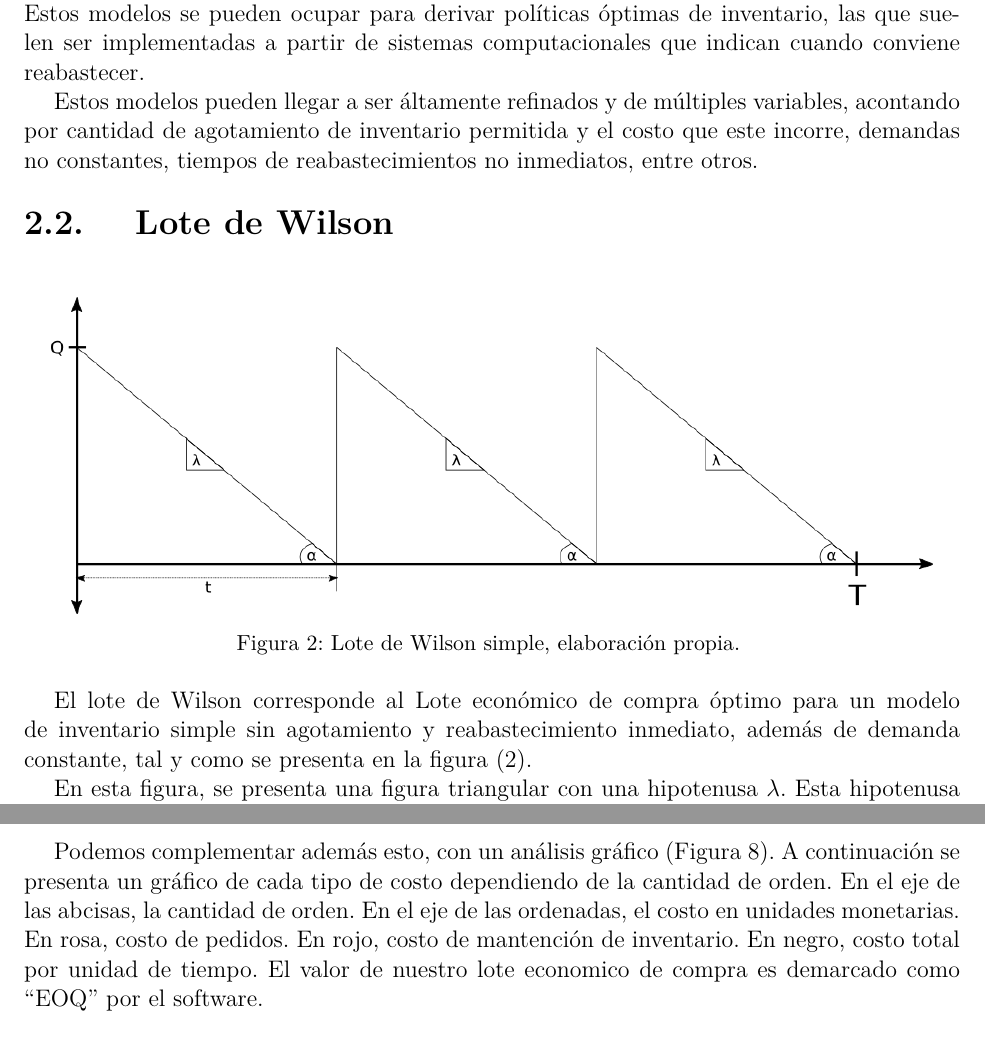
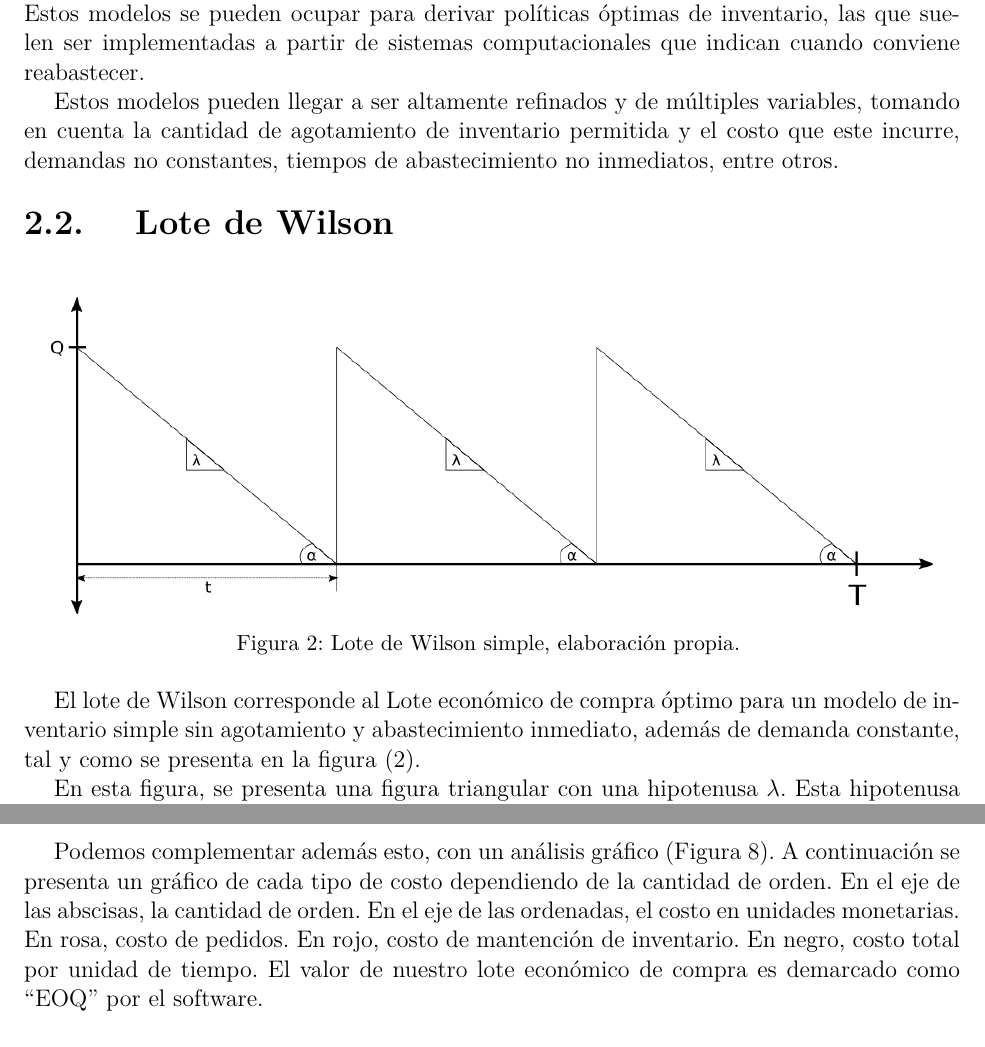
Before and after one commit to RafaelMoralesV/Lab2OPT, a LaTeX thesis (main.tex, which reads lab.tex): two parts of pages 4 and 11 of 14, joined at a grey line, cut so that both start at the same text. The pictures show the PDF file main.pdf that the author committed with the source.

Commit message:
Corrección de Ortografía

```diff
--- a/lab.tex
+++ b/lab.tex
@@ -16,13 +16,11 @@ Se dispone a continuación de un breve marco teórico con el que se verá la res
 \subsection{Modelos de Inventario}
 Según el apunte número 2 encontrado en la plataforma Reko\cite{apunte}, un modelo de inventario es un modelo matemático que describe el comportamiento de un sistema de inventarios. Estos modelos se pueden ocupar para derivar políticas óptimas de inventario, las que suelen ser implementadas a partir de sistemas computacionales que indican cuando conviene reabastecer.
 
-Estos modelos pueden llegar a ser áltamente refinados y de múltiples variables, acontando por cantidad de agotamiento de inventario permitida y el costo que este incorre, demandas no constantes, tiempos de reabastecimientos no inmediatos, entre otros.
+Estos modelos pueden llegar a ser altamente refinados y de múltiples variables, tomando en cuenta la cantidad de agotamiento de inventario permitida y el costo que este incurre, demandas no constantes, tiempos de abastecimiento no inmediatos, entre otros.
 
 \subsection{Lote de Wilson}
 \insertimage[\label{img:wilson}]{assets/Wilson.png}{scale=0.6}{Lote de Wilson simple, elaboración propia.}
-El lote de Wilson corresponde al Lote económico de compra óptimo para un modelo de inventario simple sin agotamiento y reabastecimiento inmediato, además de demanda constante, tal y como se presenta en la figura (\ref{img:wilson}).
+El lote de Wilson corresponde al Lote económico de compra óptimo para un modelo de inventario simple sin agotamiento y abastecimiento inmediato, además de demanda constante, tal y como se presenta en la figura (\ref{img:wilson}).
 
 En esta figura, se presenta una figura triangular con una hipotenusa $\lambda$. Esta hipotenusa corresponde a la demanda del producto inventariado. Por otro lado, el valor de $Q$ corresponde a nuestro Lote económico de compra óptimo en un periodo $t$ dado. La hipotenusa en un instante $t$ en concreto corresponde a la cantidad de inventario en ese momento.
 
-\subsection{Funcion de Costo en un periodo}.
-\insertimageleft[\label{img:grafica-ft}]{assets/graf-ft.png}{0.4}{Grafica de $f_t(Q)$ para los datos del problema dado (Figura \ref{img:problema}). En el eje de las abcisas, el valor de Q. En el eje de las ordenadas, el costo. Elaborado en el software Geogebra.}
@@ -36,6 +36,6 @@ Esta función de costo corresponde a todos los costos que se incurren en un peri
 \end{enumerate}
 
-A partir de estos tres costos podemos describir la Funcion de costo en un periodo de la siguiente manera:\\ \\
+A partir de estos tres costos podemos describir la Función de costo en un periodo de la siguiente manera:\\ \\
 
 \insertgathered[\label{eqn:ft}]{
     f_t(Q) = \textrm{Costo de Adquisición} + \textrm{Costo de Inventario} + \textrm{Costo de Pedido}\\
@@ -50,7 +50,7 @@ Además, Q corresponde a una cantidad de inventario que se compra en un periodo.
 \clearpage
 
 \subsection{Función de Costo por unidad de Tiempo}
-\insertimageleft[\label{img:grafica-fut}]{assets/graf-fut.png}{0.4}{Grafica de $f_{ut}(Q)$ para los datos del problema dado (Figura \ref{img:problema}). En el eje de las abcisas, el valor de Q. En el eje de las ordenadas, el costo. Elaborado en el software Geogebra.}
+\insertimageleft[\label{img:grafica-fut}]{assets/graf-fut.png}{0.4}{Grafica de $f_{ut}(Q)$ para los datos del problema dado (Figura \ref{img:problema}). En el eje de las abscisas, el valor de Q. En el eje de las ordenadas, el costo. Elaborado en el software Geogebra.}
 
 A partir de nuestra función de costo por periodo \ref{eqn:ft}, podemos generar una nueva función de costo tal que:
 
@@ -178,7 +178,7 @@ Siguiendo desde arriba hacia abajo en nuestra tabla presentada en la figura \ref
     \item \textbf{Grand total cost:} Costo total por unidad de tiempo. Según nuestro resultado inicial (Ecuación \ref{res:fut1}), \$20,200 unidades monetarias.
 \end{enumerate}
 
-Podemos complementar además esto, con un análisis gráfico (Figura \ref{img:winqsb:4}). A continuación se presenta un gráfico de cada tipo de costo dependiendo de la cantidad de orden. En el eje de las abcisas, la cantidad de orden. En el eje de las ordenadas, el costo en unidades monetarias. En rosa, costo de pedidos. En rojo, costo de mantención de inventario. En negro, costo total por unidad de tiempo. El valor de nuestro lote economico de compra es demarcado como \quotes{EOQ} por el software.
+Podemos complementar además esto, con un análisis gráfico (Figura \ref{img:winqsb:4}). A continuación se presenta un gráfico de cada tipo de costo dependiendo de la cantidad de orden. En el eje de las abscisas, la cantidad de orden. En el eje de las ordenadas, el costo en unidades monetarias. En rosa, costo de pedidos. En rojo, costo de mantención de inventario. En negro, costo total por unidad de tiempo. El valor de nuestro lote económico de compra es demarcado como \quotes{EOQ} por el software.
 
 \insertimage[\label{img:winqsb:4}]{assets/winqsb/4.png}{scale=0.38}{Funciones de costo a partir de cantidad de orden}
 
```
Also changed, not shown: main.tex (+1 -1 lines), main.pdf, lab.tex (18 more changed lines).
